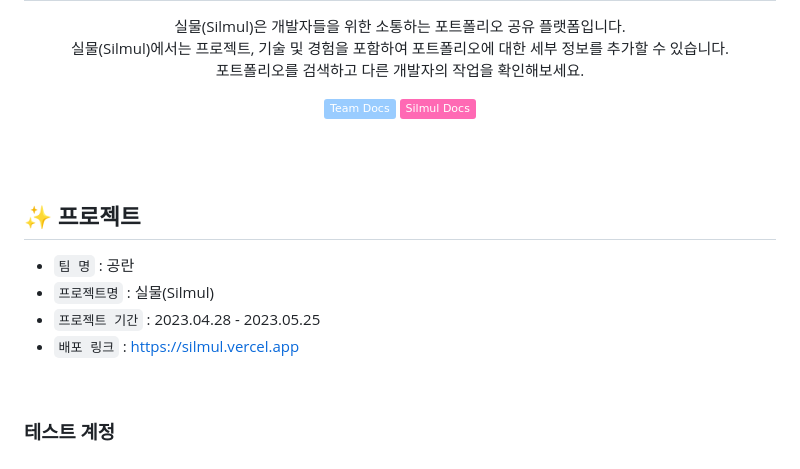
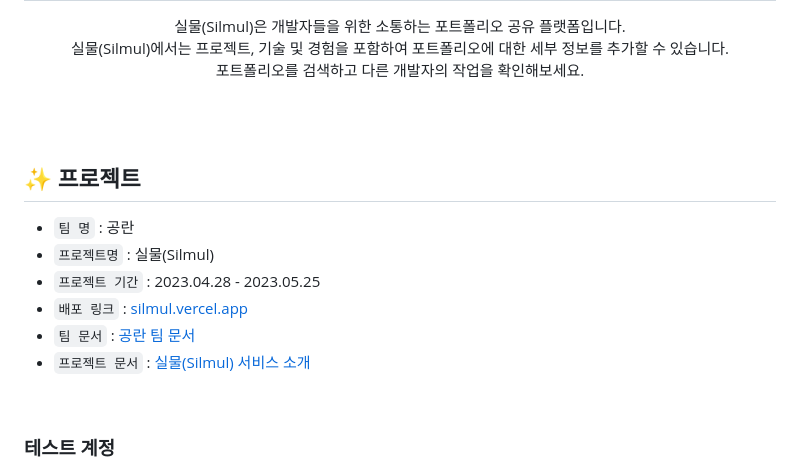
Before and after one commit to codestates-seb/seb43_main_001, a Markdown page: README.md, the part around the change. Rendered like a GitHub page; badges without logos.

```diff
--- a/README.md
+++ b/README.md
@@ -6,8 +6,8 @@
 
 <p align="middle">실물(Silmul)은 개발자들을 위한 소통하는 포트폴리오 공유 플랫폼입니다. <br/> 실물(Silmul)에서는 프로젝트, 기술 및 경험을 포함하여 포트폴리오에 대한 세부 정보를 추가할 수 있습니다. <br/> 포트폴리오를 검색하고 다른 개발자의 작업을 확인해보세요. </p>
 
-[![Team Docs](https://img.shields.io/badge/-Team%20Docs-9cf)](https://www.notion.so/2fed913cd2a84487a5f060ee504eb2df?pvs=4)
-[![Silmul Docs](https://img.shields.io/badge/-Silmul%20Docs-ff69b4)](https://www.notion.so/Silmul-f8da3a8a800d4f25a16fc70ce67aea4c?pvs=4)
+<!-- [![Team Docs](https://img.shields.io/badge/-Team%20Docs-9cf)](https://www.notion.so/2fed913cd2a84487a5f060ee504eb2df?pvs=4)
+[![Silmul Docs](https://img.shields.io/badge/-Silmul%20Docs-ff69b4)](https://www.notion.so/Silmul-f8da3a8a800d4f25a16fc70ce67aea4c?pvs=4) -->
 
 </div>
 
@@ -18,7 +18,9 @@
 - `팀 명` : 공란
 - `프로젝트명` : 실물(Silmul)
 - `프로젝트 기간` : 2023.04.28 - 2023.05.25
-- `배포 링크` : https://silmul.vercel.app
+- `배포 링크` : [silmul.vercel.app](https://silmul.vercel.app)
+- `팀 문서` :  [공란 팀 문서](https://www.notion.so/2fed913cd2a84487a5f060ee504eb2df?pvs=4)
+- `프로젝트 문서` : [실물(Silmul) 서비스 소개](https://www.notion.so/Silmul-f8da3a8a800d4f25a16fc70ce67aea4c?pvs=4)
 
 <br/>
 
```
